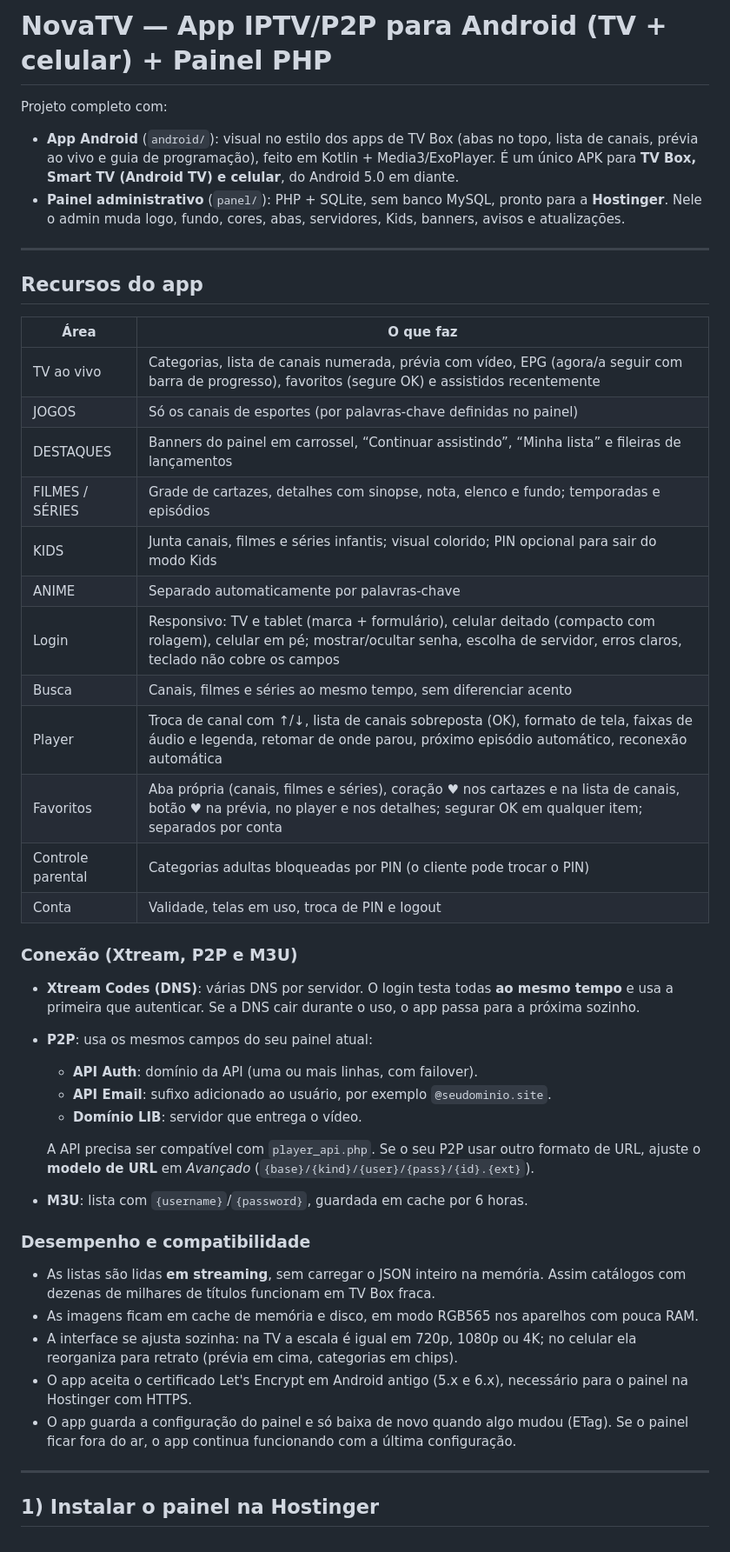
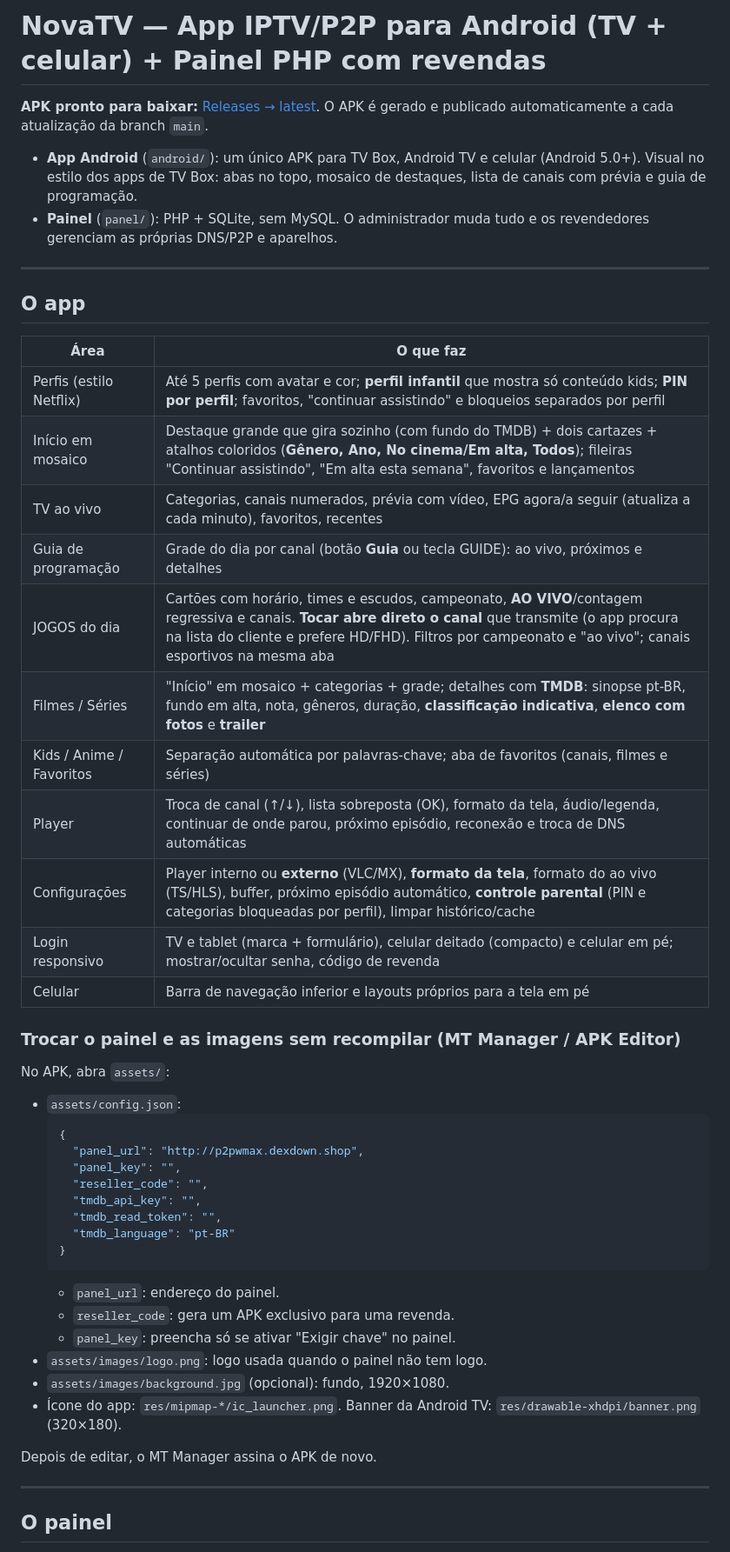
Before and after one commit to SyntaxDev-cmd/p2pdex, a Markdown page: README.md, the part around one of its changes. Shown at 87% size. GitHub-like rendering.

````diff
--- a/README.md
+++ b/README.md
@@ -1,49 +1,53 @@
-# NovaTV — App IPTV/P2P para Android (TV + celular) + Painel PHP
+# NovaTV — App IPTV/P2P para Android (TV + celular) + Painel PHP com revendas
 
-Projeto completo com:
+**APK pronto para baixar:** [Releases → latest](https://github.com/SyntaxDev-cmd/p2pdex/releases/tag/latest). O APK é gerado e publicado automaticamente a cada atualização da branch `main`.
 
-- **App Android** (`android/`): visual no estilo dos apps de TV Box (abas no topo, lista de canais, prévia ao vivo e guia de programação), feito em Kotlin + Media3/ExoPlayer. É um único APK para **TV Box, Smart TV (Android TV) e celular**, do Android 5.0 em diante.
-- **Painel administrativo** (`panel/`): PHP + SQLite, sem banco MySQL, pronto para a **Hostinger**. Nele o admin muda logo, fundo, cores, abas, servidores, Kids, banners, avisos e atualizações.
+- **App Android** (`android/`): um único APK para TV Box, Android TV e celular (Android 5.0+). Visual no estilo dos apps de TV Box: abas no topo, mosaico de destaques, lista de canais com prévia e guia de programação.
+- **Painel** (`panel/`): PHP + SQLite, sem MySQL. O administrador muda tudo e os revendedores gerenciam as próprias DNS/P2P e aparelhos.
 
 ---
 
-## Recursos do app
+## O app
 
 | Área | O que faz |
 |---|---|
-| TV ao vivo | Categorias, lista de canais numerada, prévia com vídeo, EPG (agora/a seguir com barra de progresso), favoritos (segure OK) e assistidos recentemente |
-| JOGOS | Só os canais de esportes (por palavras-chave definidas no painel) |
-| DESTAQUES | Banners do painel em carrossel, “Continuar assistindo”, “Minha lista” e fileiras de lançamentos |
-| FILMES / SÉRIES | Grade de cartazes, detalhes com sinopse, nota, elenco e fundo; temporadas e episódios |
-| KIDS | Junta canais, filmes e séries infantis; visual colorido; PIN opcional para sair do modo Kids |
-| ANIME | Separado automaticamente por palavras-chave |
-| Login | Responsivo: TV e tablet (marca + formulário), celular deitado (compacto com rolagem), celular em pé; mostrar/ocultar senha, escolha de servidor, erros claros, teclado não cobre os campos |
-| Busca | Canais, filmes e séries ao mesmo tempo, sem diferenciar acento |
-| Player | Troca de canal com ↑/↓, lista de canais sobreposta (OK), formato de tela, faixas de áudio e legenda, retomar de onde parou, próximo episódio automático, reconexão automática |
-| Favoritos | Aba própria (canais, filmes e séries), coração ♥ nos cartazes e na lista de canais, botão ♥ na prévia, no player e nos detalhes; segurar OK em qualquer item; separados por conta |
-| Controle parental | Categorias adultas bloqueadas por PIN (o cliente pode trocar o PIN) |
-| Conta | Validade, telas em uso, troca de PIN e logout |
+| Perfis (estilo Netflix) | Até 5 perfis com avatar e cor; **perfil infantil** que mostra só conteúdo kids; **PIN por perfil**; favoritos, "continuar assistindo" e bloqueios separados por perfil |
+| Início em mosaico | Destaque grande que gira sozinho (com fundo do TMDB) + dois cartazes + atalhos coloridos (**Gênero, Ano, No cinema/Em alta, Todos**); fileiras "Continuar assistindo", "Em alta esta semana", favoritos e lançamentos |
+| TV ao vivo | Categorias, canais numerados, prévia com vídeo, EPG agora/a seguir (atualiza a cada minuto), favoritos, recentes |
+| Guia de programação | Grade do dia por canal (botão **Guia** ou tecla GUIDE): ao vivo, próximos e detalhes |
+| JOGOS do dia | Cartões com horário, times e escudos, campeonato, **AO VIVO**/contagem regressiva e canais. **Tocar abre direto o canal** que transmite (o app procura na lista do cliente e prefere HD/FHD). Filtros por campeonato e "ao vivo"; canais esportivos na mesma aba |
+| Filmes / Séries | "Início" em mosaico + categorias + grade; detalhes com **TMDB**: sinopse pt-BR, fundo em alta, nota, gêneros, duração, **classificação indicativa**, **elenco com fotos** e **trailer** |
+| Kids / Anime / Favoritos | Separação automática por palavras-chave; aba de favoritos (canais, filmes e séries) |
+| Player | Troca de canal (↑/↓), lista sobreposta (OK), formato da tela, áudio/legenda, continuar de onde parou, próximo episódio, reconexão e troca de DNS automáticas |
+| Configurações | Player interno ou **externo** (VLC/MX), **formato da tela**, formato do ao vivo (TS/HLS), buffer, próximo episódio automático, **controle parental** (PIN e categorias bloqueadas por perfil), limpar histórico/cache |
+| Login responsivo | TV e tablet (marca + formulário), celular deitado (compacto) e celular em pé; mostrar/ocultar senha, código de revenda |
+| Celular | Barra de navegação inferior e layouts próprios para a tela em pé |
 
-### Conexão (Xtream, P2P e M3U)
+### Trocar o painel e as imagens sem recompilar (MT Manager / APK Editor)
 
-- **Xtream Codes (DNS)**: várias DNS por servidor. O login testa todas **ao mesmo tempo** e usa a primeira que autenticar. Se a DNS cair durante o uso, o app passa para a próxima sozinho.
-- **P2P**: usa os mesmos campos do seu painel atual:
-  - **API Auth**: domínio da API (uma ou mais linhas, com failover).
-  - **API Email**: sufixo adicionado ao usuário, por exemplo `@seudominio.site`.
-  - **Domínio LIB**: servidor que entrega o vídeo.
+No APK, abra `assets/`:
 
-  A API precisa ser compatível com `player_api.php`. Se o seu P2P usar outro formato de URL, ajuste o **modelo de URL** em *Avançado* (`{base}/{kind}/{user}/{pass}/{id}.{ext}`).
-- **M3U**: lista com `{username}`/`{password}`, guardada em cache por 6 horas.
+- `assets/config.json`:
+  ```json
+  {
+    "panel_url": "http://p2pwmax.dexdown.shop",
+    "panel_key": "",
+    "reseller_code": "",
+    "tmdb_api_key": "",
+    "tmdb_read_token": "",
+    "tmdb_language": "pt-BR"
+  }
+  ```
+  - `panel_url`: endereço do painel.
+  - `reseller_code`: gera um APK exclusivo para uma revenda.
+  - `panel_key`: preencha só se ativar "Exigir chave" no painel.
+- `assets/images/logo.png`: logo usada quando o painel não tem logo.
+- `assets/images/background.jpg` (opcional): fundo, 1920×1080.
+- Ícone do app: `res/mipmap-*/ic_launcher.png`. Banner da Android TV: `res/drawable-xhdpi/banner.png` (320×180).
 
-### Desempenho e compatibilidade
-
-- As listas são lidas **em streaming**, sem carregar o JSON inteiro na memória. Assim catálogos com dezenas de milhares de títulos funcionam em TV Box fraca.
-- As imagens ficam em cache de memória e disco, em modo RGB565 nos aparelhos com pouca RAM.
-- A interface se ajusta sozinha: na TV a escala é igual em 720p, 1080p ou 4K; no celular ela reorganiza para retrato (prévia em cima, categorias em chips).
-- O app aceita o certificado Let's Encrypt em Android antigo (5.x e 6.x), necessário para o painel na Hostinger com HTTPS.
-- O app guarda a configuração do painel e só baixa de novo quando algo mudou (ETag). Se o painel ficar fora do ar, o app continua funcionando com a última configuração.
+Depois de editar, o MT Manager assina o APK de novo.
 
 ---
 
-## 1) Instalar o painel na Hostinger
+## O painel
 
````
Also changed, not shown: other parts of README.md (+49 -41 lines).
